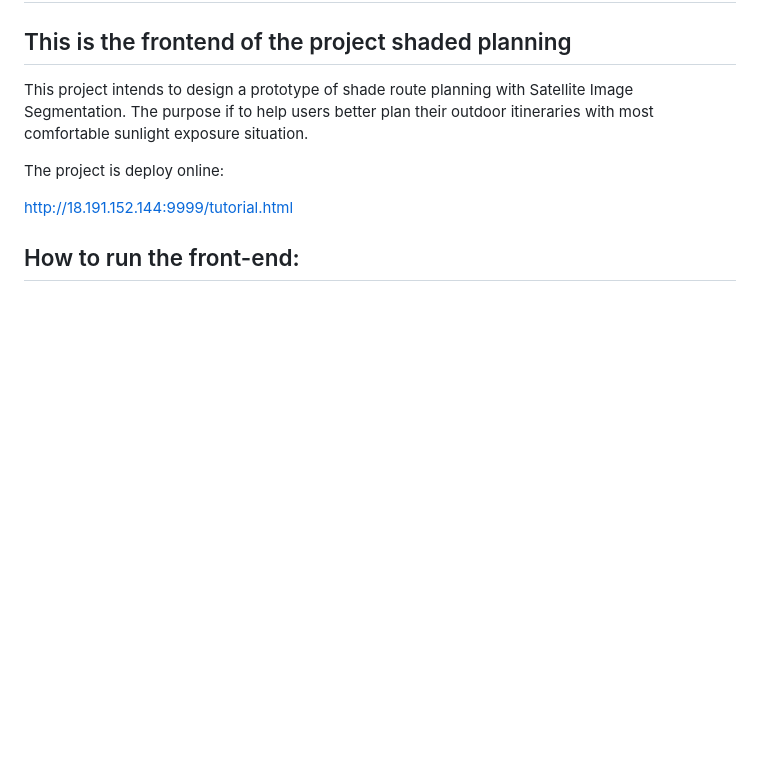
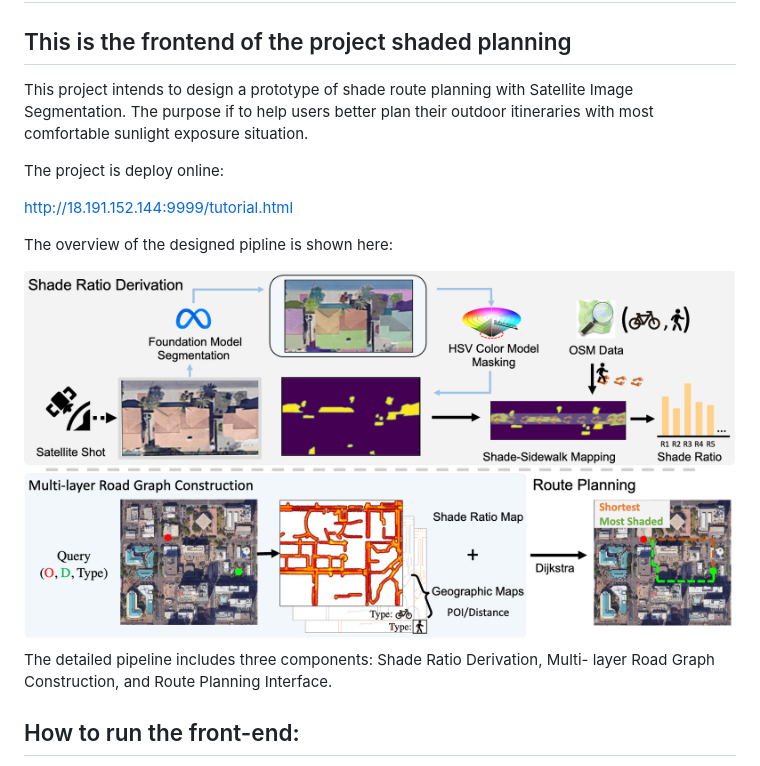
Before and after one commit to LongchaoDa/Shaded_Planning, a Markdown page: README.md, the part around the change. GitHub-like rendering; pictures changed too: assets/overview.png (added); blank space fills up the shorter version.

Commit message:
update assets

```diff
--- a/README.md
+++ b/README.md
@@ -10,7 +10,11 @@ The project is deploy online:
 
 http://18.191.152.144:9999/tutorial.html
 
+The overview of the designed pipline is shown here:
 
+![overview](./assets/overview.png)
+The detailed pipeline includes three components: Shade Ratio Derivation, Multi-
+layer Road Graph Construction, and Route Planning Interface.
 
 ## How to run the front-end:
 
```
